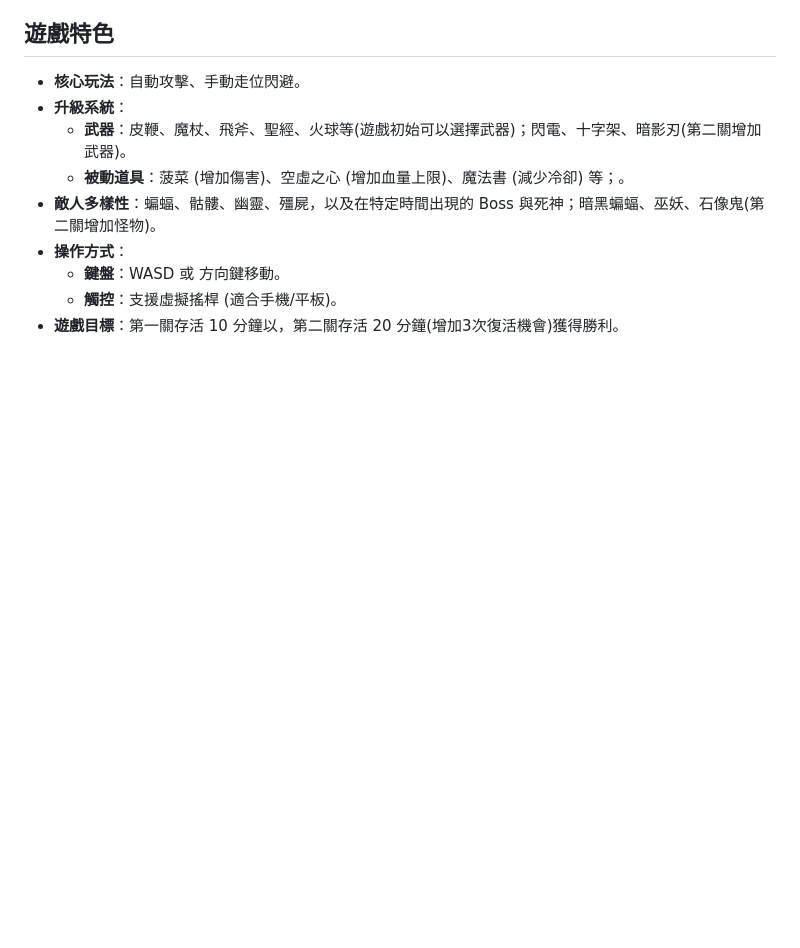
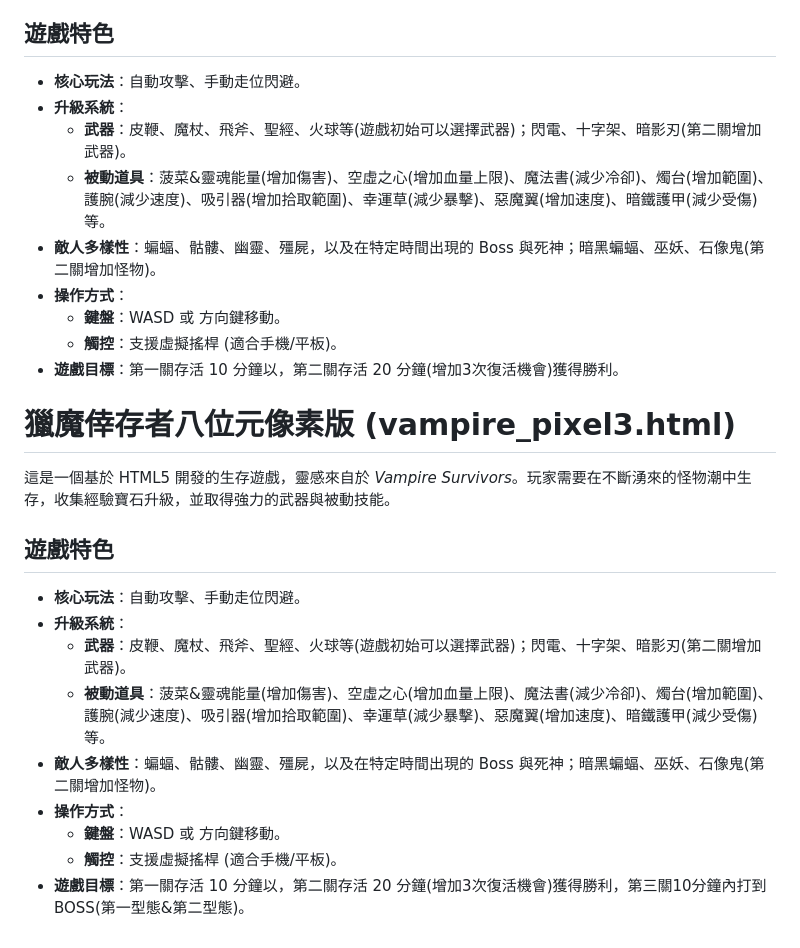
Before and after one commit to LinWei630718/html, a Markdown page: README.md, the part around the change. GitHub-like rendering; blank space fills up the shorter version.

```diff
--- a/README.md
+++ b/README.md
@@ -92,9 +92,25 @@
 - **核心玩法**：自動攻擊、手動走位閃避。
 - **升級系統**：
   - **武器**：皮鞭、魔杖、飛斧、聖經、火球等(遊戲初始可以選擇武器)；閃電、十字架、暗影刃(第二關增加武器)。
-  - **被動道具**：菠菜 (增加傷害)、空虛之心 (增加血量上限)、魔法書 (減少冷卻) 等；。
+  - **被動道具**：菠菜&靈魂能量(增加傷害)、空虛之心(增加血量上限)、魔法書(減少冷卻)、燭台(增加範圍)、護腕(減少速度)、吸引器(增加拾取範圍)、幸運草(減少暴擊)、惡魔翼(增加速度)、暗鐵護甲(減少受傷)等。
 - **敵人多樣性**：蝙蝠、骷髏、幽靈、殭屍，以及在特定時間出現的 Boss 與死神；暗黑蝙蝠、巫妖、石像鬼(第二關增加怪物)。
 - **操作方式**：
   - **鍵盤**：WASD 或 方向鍵移動。
   - **觸控**：支援虛擬搖桿 (適合手機/平板)。
 - **遊戲目標**：第一關存活 10 分鐘以，第二關存活 20 分鐘(增加3次復活機會)獲得勝利。
+
+# 獵魔倖存者八位元像素版 (vampire_pixel3.html)
+
+這是一個基於 HTML5 開發的生存遊戲，靈感來自於 *Vampire Survivors*。玩家需要在不斷湧來的怪物潮中生存，收集經驗寶石升級，並取得強力的武器與被動技能。
+
+## 遊戲特色
+
+- **核心玩法**：自動攻擊、手動走位閃避。
+- **升級系統**：
+  - **武器**：皮鞭、魔杖、飛斧、聖經、火球等(遊戲初始可以選擇武器)；閃電、十字架、暗影刃(第二關增加武器)。
+  - **被動道具**：菠菜&靈魂能量(增加傷害)、空虛之心(增加血量上限)、魔法書(減少冷卻)、燭台(增加範圍)、護腕(減少速度)、吸引器(增加拾取範圍)、幸運草(減少暴擊)、惡魔翼(增加速度)、暗鐵護甲(減少受傷)等。
+- **敵人多樣性**：蝙蝠、骷髏、幽靈、殭屍，以及在特定時間出現的 Boss 與死神；暗黑蝙蝠、巫妖、石像鬼(第二關增加怪物)。
+- **操作方式**：
+  - **鍵盤**：WASD 或 方向鍵移動。
+  - **觸控**：支援虛擬搖桿 (適合手機/平板)。
+- **遊戲目標**：第一關存活 10 分鐘以，第二關存活 20 分鐘(增加3次復活機會)獲得勝利，第三關10分鐘內打到BOSS(第一型態&第二型態)。
```
